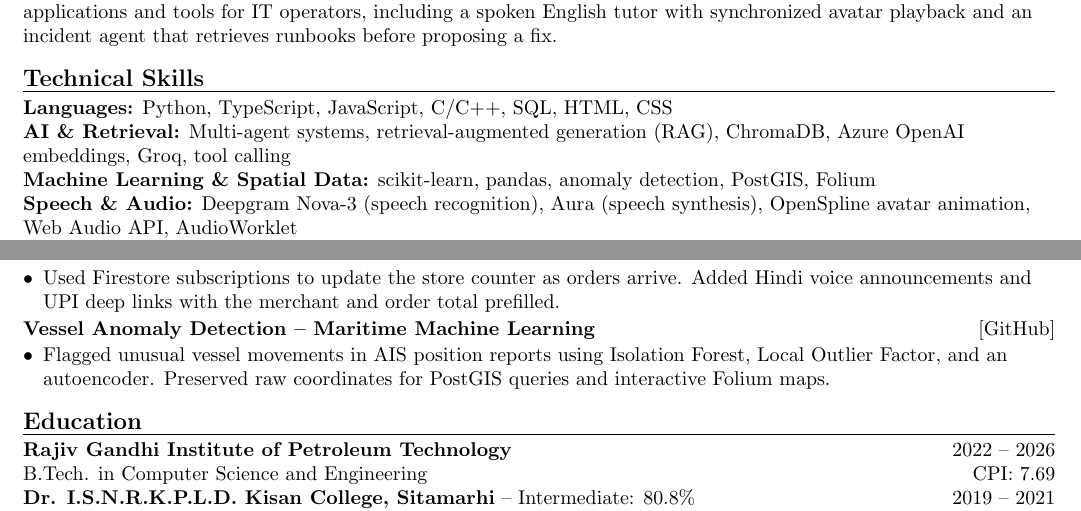
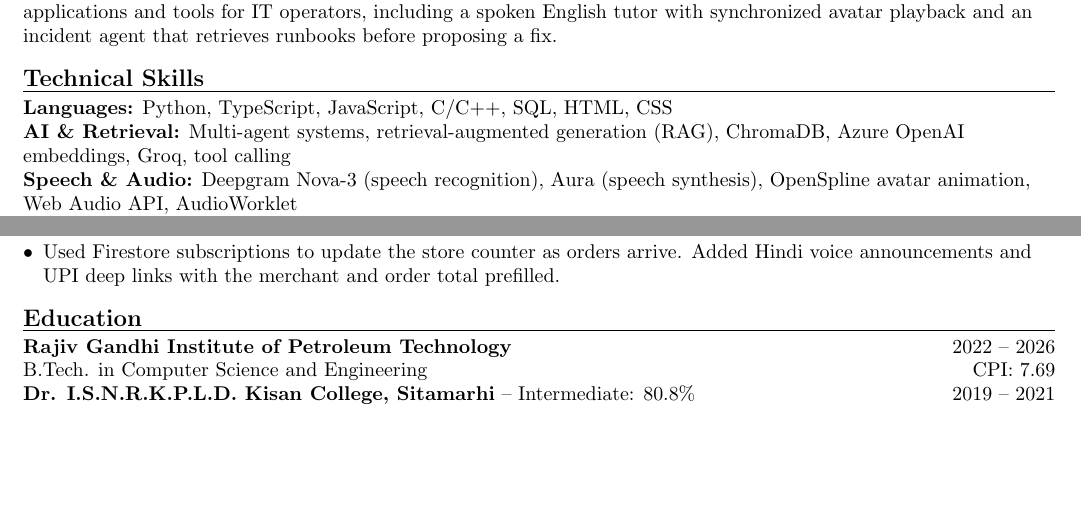
Before and after one commit to Mani1454/portfolio, a LaTeX CV (Manish_Kumar_Resume.tex): two parts of the page, joined at a grey line, cut so that both start at the same text, the shorter picture padded with empty space. Compiled offline with pdfLaTeX.

Commit message:
Focus résumé on three selected projects

```diff
--- a/Manish_Kumar_Resume.tex
+++ b/Manish_Kumar_Resume.tex
@@ -59,7 +59,6 @@ Associate Software Engineer at Accenture working on ServiceNow ticket triage and
 \section*{Technical Skills}
 \textbf{Languages:} Python, TypeScript, JavaScript, C/C++, SQL, HTML, CSS \\
 \textbf{AI \& Retrieval:} Multi-agent systems, retrieval-augmented generation (RAG), ChromaDB, Azure OpenAI embeddings, Groq, tool calling \\
-\textbf{Machine Learning \& Spatial Data:} scikit-learn, pandas, anomaly detection, PostGIS, Folium \\
 \textbf{Speech \& Audio:} Deepgram Nova-3 (speech recognition), Aura (speech synthesis), OpenSpline avatar animation, Web Audio API, AudioWorklet \\
 \textbf{Backend \& Data:} FastAPI, WebSockets, asyncio, Firebase Cloud Firestore, Vercel Serverless Functions \\
 \textbf{Web \& Mobile:} React, React Native, Expo, Tailwind CSS, Streamlit, UPI deep links \\
@@ -102,11 +101,6 @@ Associate Software Engineer at Accenture working on ServiceNow ticket triage and
     \item Used Firestore subscriptions to update the store counter as orders arrive. Added Hindi voice announcements and UPI deep links with the merchant and order total prefilled.
 \end{itemize}
 
-\textbf{Vessel Anomaly Detection -- Maritime Machine Learning} \hfill \href{https://github.com/Mani1454/ais-vessel-anomaly-detection}{[GitHub]}
-\begin{itemize}
-    \item Flagged unusual vessel movements in AIS position reports using Isolation Forest, Local Outlier Factor, and an autoencoder. Preserved raw coordinates for PostGIS queries and interactive Folium maps.
-\end{itemize}
-
 %==================== EDUCATION ====================
 
 \section*{Education}
```
Also changed, not shown: 1 other file.
